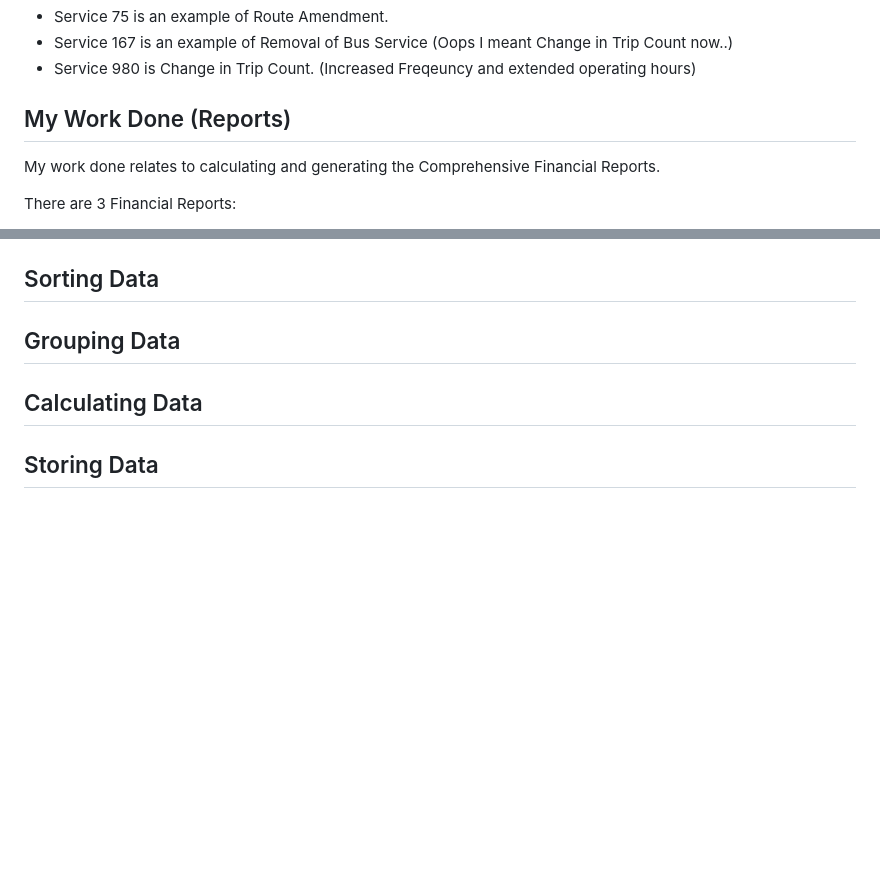
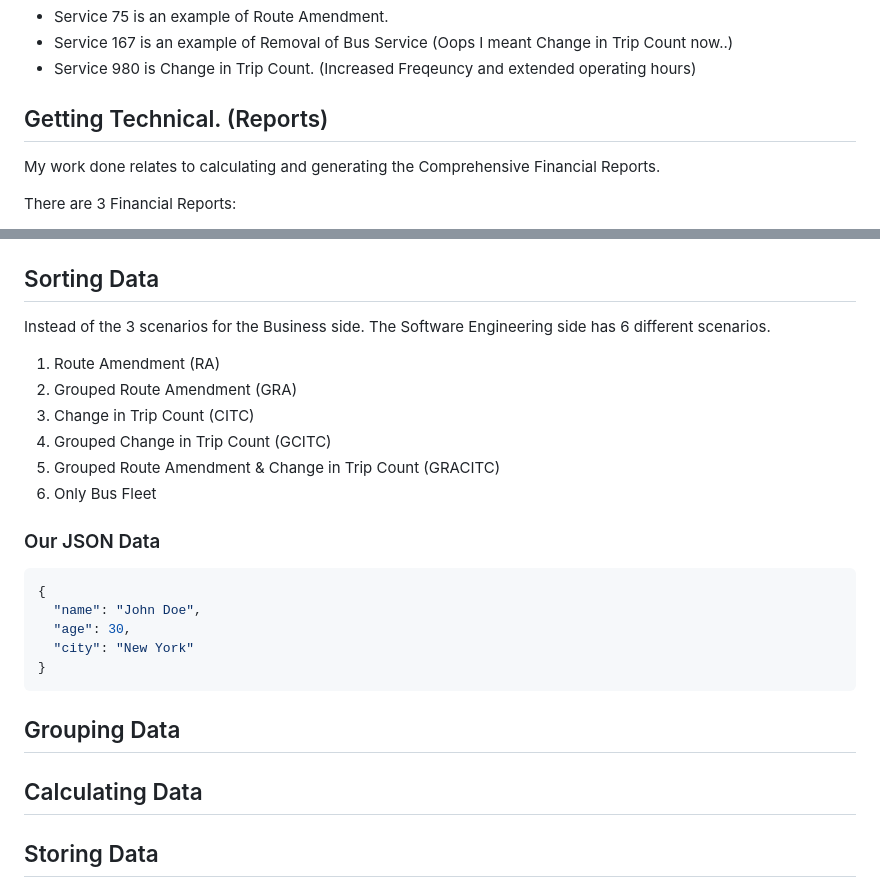
Before and after one commit to caizhitan/BCM_Demo_Reports, a Markdown page: README.md, 2 parts joined by grey strips. Rendered like a GitHub page; blank space fills up the shorter version.

````diff
--- a/README.md
+++ b/README.md
@@ -38,7 +38,7 @@ If you scroll up to view the posters above you can see that:
 - Service 167 is an example of Removal of Bus Service (Oops I meant Change in Trip Count now..)
 - Service 980 is Change in Trip Count. (Increased Freqeuncy and extended operating hours)
 
-## My Work Done (Reports)
+## Getting Technical. (Reports)
 
 My work done relates to calculating and generating the Comprehensive Financial Reports.
 
@@ -55,6 +55,23 @@ There are 3 Financial Reports:
 - [Sharing Data Between Reports](#sharing-data-between-reports)
 
 ## Sorting Data
+Instead of the 3 scenarios for the Business side. The Software Engineering side has 6 different scenarios.
+1. Route Amendment (RA)
+2. Grouped Route Amendment (GRA)
+3. Change in Trip Count (CITC)
+4. Grouped Change in Trip Count (GCITC)
+5. Grouped Route Amendment & Change in Trip Count (GRACITC)
+6. Only Bus Fleet
+
+### Our JSON Data
+```json
+{
+  "name": "John Doe",
+  "age": 30,
+  "city": "New York"
+}
+```
+
 
 ## Grouping Data
 
````
